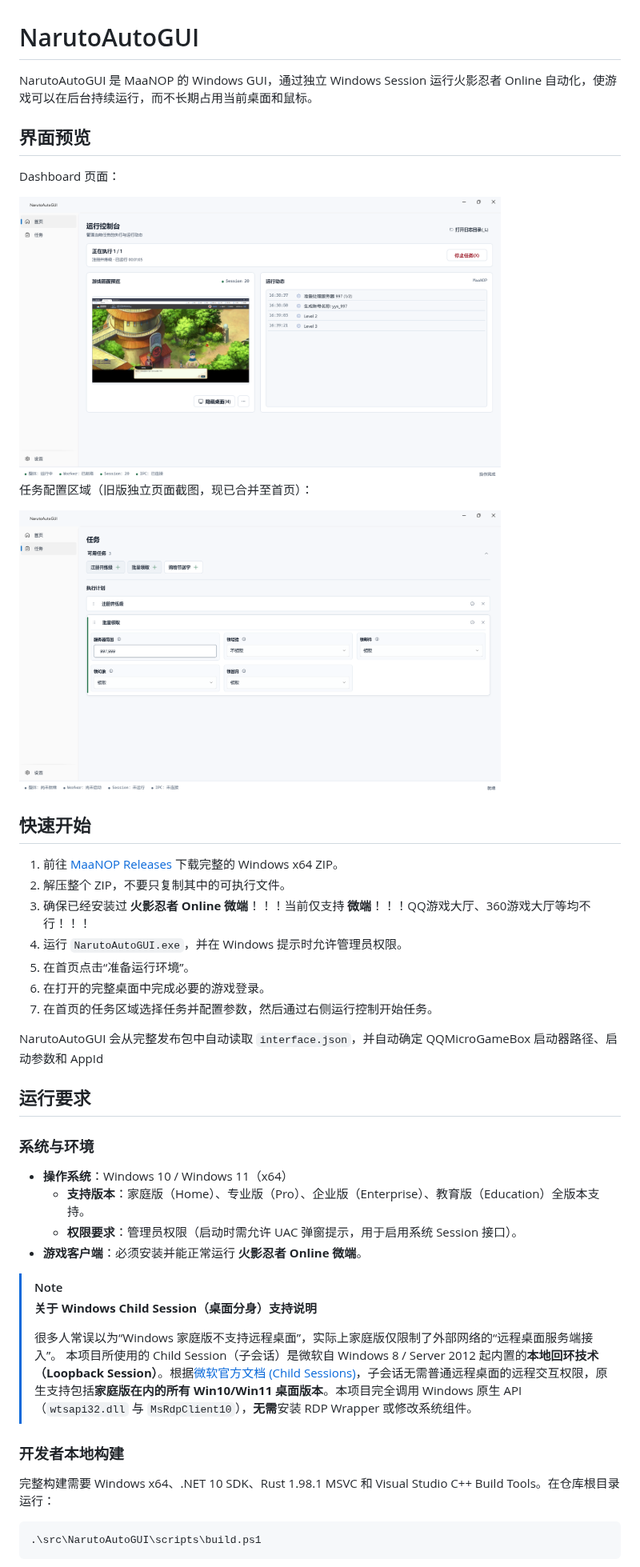
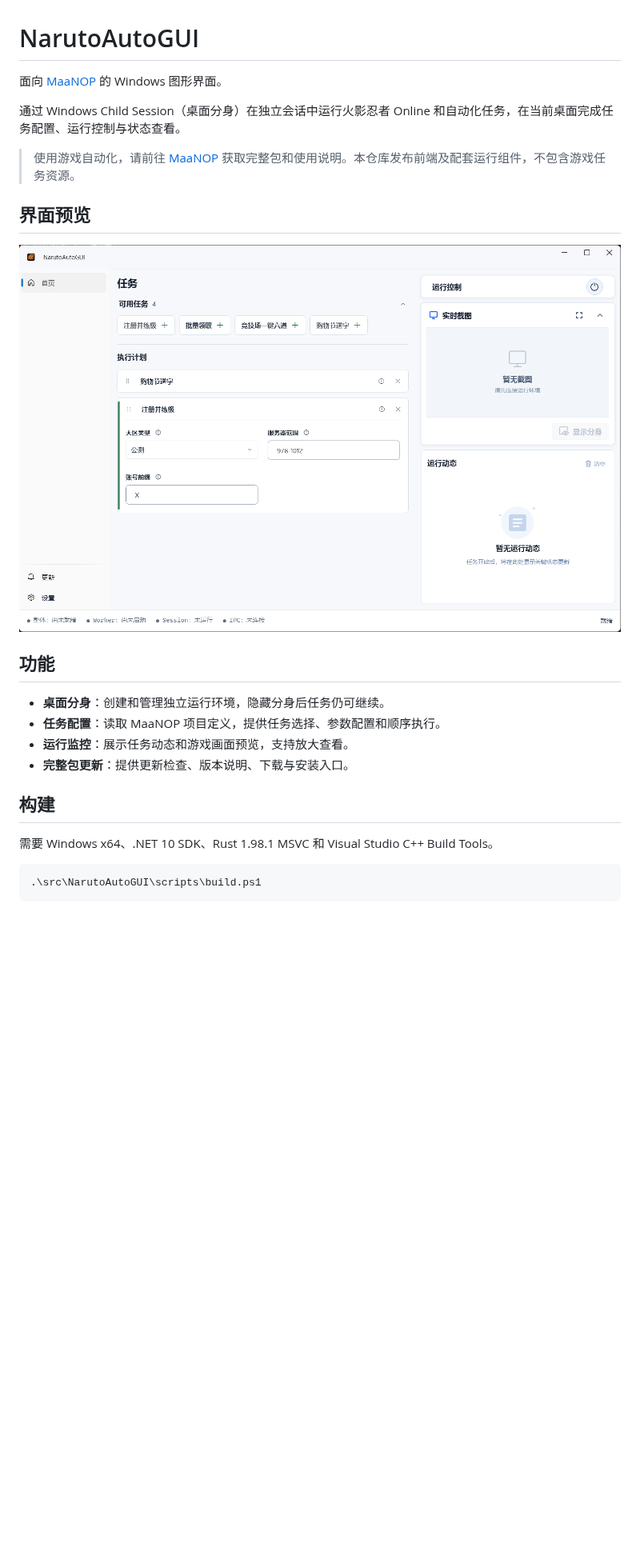
Before and after one commit to ArcherSore/NarutoAutoGUI, a Markdown page: README.md, the part around one of its changes. Shown at 80% size. Drawn GitHub-style; pictures changed too: docs/images/homePage.png, docs/images/taskPage.png (deleted); blank space fills up the shorter version.

Commit message:
docs: 更新 readme

````diff
--- a/README.md
+++ b/README.md
@@ -1,47 +1,25 @@
 # NarutoAutoGUI
 
-NarutoAutoGUI 是 MaaNOP 的 Windows GUI，通过独立 Windows Session 运行火影忍者 Online 自动化，使游戏可以在后台持续运行，而不长期占用当前桌面和鼠标。
+面向 [MaaNOP](https://github.com/ArcherSore/MaaNOP) 的 Windows 图形界面。
+
+通过 Windows Child Session（桌面分身）在独立会话中运行火影忍者 Online 和自动化任务，在当前桌面完成任务配置、运行控制与状态查看。
+
+> 使用游戏自动化，请前往 [MaaNOP](https://github.com/ArcherSore/MaaNOP) 获取完整包和使用说明。本仓库发布前端及配套运行组件，不包含游戏任务资源。
 
 ## 界面预览
 
-Dashboard 页面：
+![NarutoAutoGUI 首页](docs/images/homePage.png)
 
-<img src="docs/images/homePage.png" width="80%" alt="Dashboard" />
+## 功能
 
-任务配置区域（旧版独立页面截图，现已合并至首页）：
+- **桌面分身**：创建和管理独立运行环境，隐藏分身后任务仍可继续。
+- **任务配置**：读取 MaaNOP 项目定义，提供任务选择、参数配置和顺序执行。
+- **运行监控**：展示任务动态和游戏画面预览，支持放大查看。
+- **完整包更新**：提供更新检查、版本说明、下载与安装入口。
 
-<img src="docs/images/taskPage.png" width="80%" alt="Tasks" />
+## 构建
 
-## 快速开始
-
-1. 前往 [MaaNOP Releases](https://github.com/ArcherSore/MaaNOP/releases) 下载完整的 Windows x64 ZIP。
-2. 解压整个 ZIP，不要只复制其中的可执行文件。
-3. 确保已经安装过 **火影忍者 Online 微端**！！！当前仅支持 **微端**！！！QQ游戏大厅、360游戏大厅等均不行！！！
-4. 运行 `NarutoAutoGUI.exe`，并在 Windows 提示时允许管理员权限。
-5. 在首页点击“准备运行环境”。
-6. 在打开的完整桌面中完成必要的游戏登录。
-7. 在首页的任务区域选择任务并配置参数，然后通过右侧运行控制开始任务。
-
-NarutoAutoGUI 会从完整发布包中自动读取 `interface.json`，并自动确定 QQMicroGameBox 启动器路径、启动参数和 AppId
-
-## 运行要求
-
-
-### 系统与环境
-- **操作系统**：Windows 10 / Windows 11（x64）
-  - **支持版本**：家庭版（Home）、专业版（Pro）、企业版（Enterprise）、教育版（Education）全版本支持。
-  - **权限要求**：管理员权限（启动时需允许 UAC 弹窗提示，用于启用系统 Session 接口）。
-- **游戏客户端**：必须安装并能正常运行 **火影忍者 Online 微端**。
-
-> [!NOTE]
-> **关于 Windows Child Session（桌面分身）支持说明**
->
-> 很多人常误以为“Windows 家庭版不支持远程桌面”，实际上家庭版仅限制了外部网络的“远程桌面服务端接入”。
-> 本项目所使用的 Child Session（子会话）是微软自 Windows 8 / Server 2012 起内置的**本地回环技术（Loopback Session）**。根据[微软官方文档 (Child Sessions)](https://learn.microsoft.com/en-us/windows/win32/termserv/child-sessions)，子会话无需普通远程桌面的远程交互权限，原生支持包括**家庭版在内的所有 Win10/Win11 桌面版本**。本项目完全调用 Windows 原生 API（`wtsapi32.dll` 与 `MsRdpClient10`），**无需**安装 RDP Wrapper 或修改系统组件。
-
-### 开发者本地构建
-
-完整构建需要 Windows x64、.NET 10 SDK、Rust 1.98.1 MSVC 和 Visual Studio C++ Build Tools。在仓库根目录运行：
+需要 Windows x64、.NET 10 SDK、Rust 1.98.1 MSVC 和 Visual Studio C++ Build Tools。
 
 ```powershell
 .\src\NarutoAutoGUI\scripts\build.ps1
````
Also changed, not shown: other parts of README.md (+7 -23 lines).
